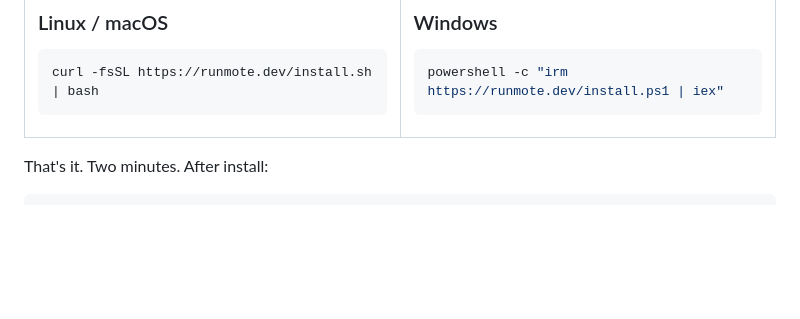
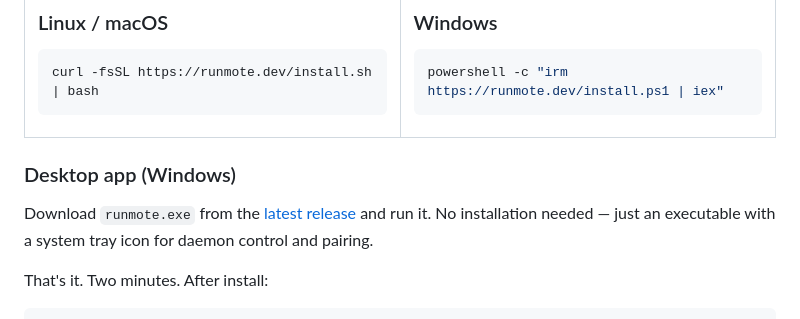
Before and after one commit to Raza-learner/Runmote, a Markdown page: README.md, the part around the change. GitHub-like rendering; blank space fills up the shorter version.

Commit message:
docs: add Windows desktop app download instructions to README

```diff
--- a/README.md
+++ b/README.md
@@ -56,6 +56,10 @@ powershell -c "irm https://runmote.dev/install.ps1 | iex"
 </td>
 </tr>
 </table>
+
+### Desktop app (Windows)
+
+Download `runmote.exe` from the [latest release](https://github.com/Raza-learner/Runmote/releases/latest) and run it. No installation needed — just an executable with a system tray icon for daemon control and pairing.
 
 That's it. Two minutes. After install:
 
```
